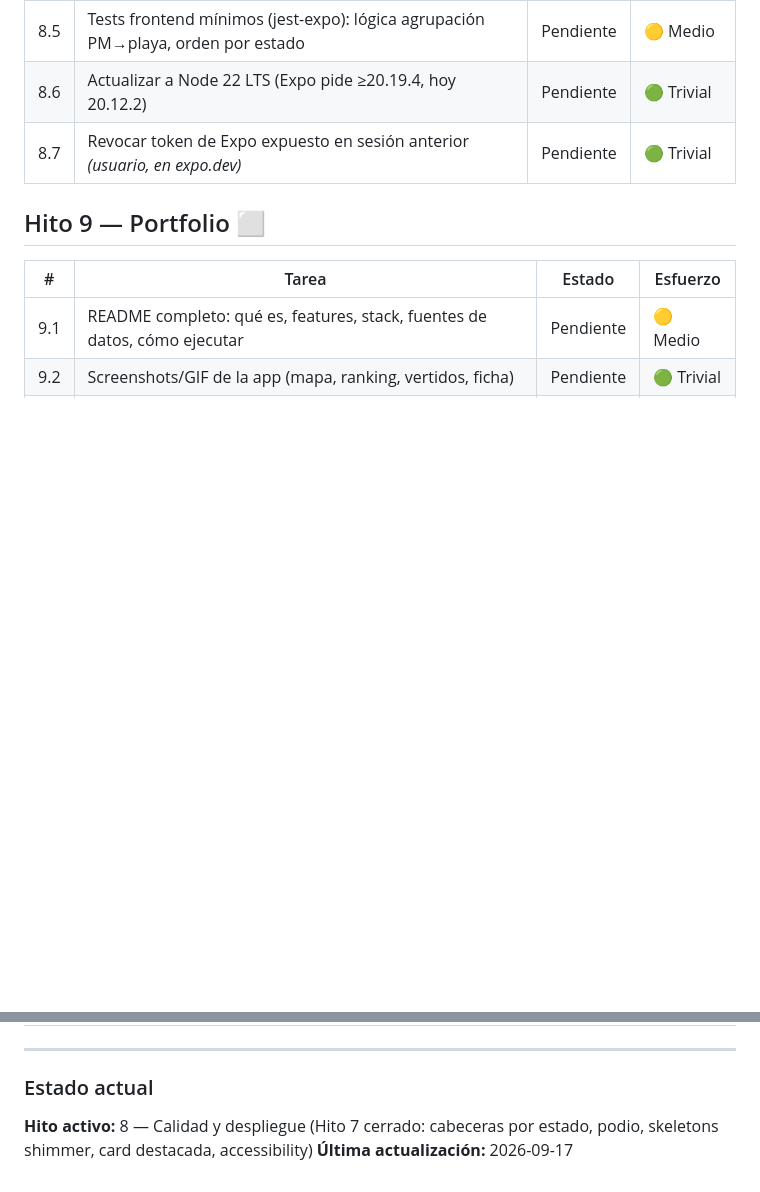
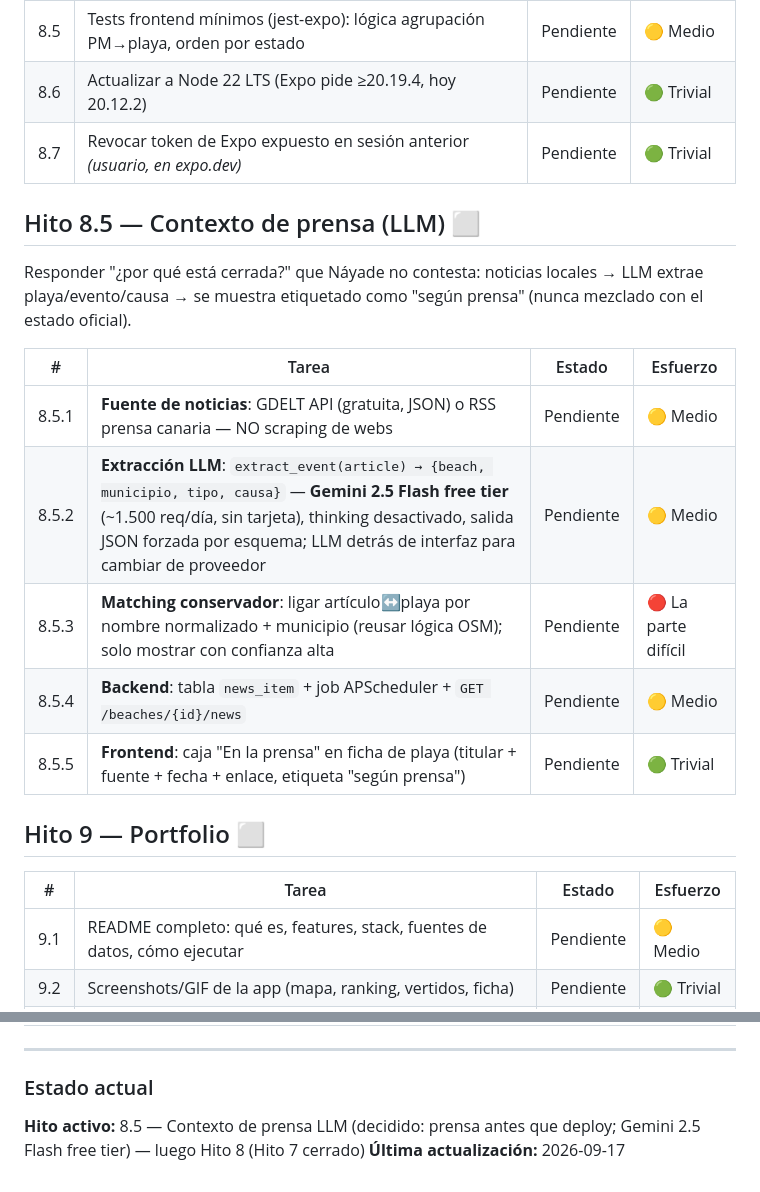
Before and after one commit to ayozegr05/checkcoast-tenerife, a Markdown page: ROADMAP.md, 2 parts joined by grey strips. Drawn GitHub-style; blank space fills up the shorter version.

Commit message:
docs: Hito 8.5 - contexto de prensa con LLM (Gemini 2.5 Flash free tier)
Generated with Devin

```diff
--- a/ROADMAP.md
+++ b/ROADMAP.md
@@ -169,6 +169,20 @@ Tres niveles, en orden de impacto/esfuerzo:
 | 8.6 | Actualizar a Node 22 LTS (Expo pide ≥20.19.4, hoy 20.12.2) | Pendiente | 🟢 Trivial |
 | 8.7 | Revocar token de Expo expuesto en sesión anterior *(usuario, en expo.dev)* | Pendiente | 🟢 Trivial |
 
+## Hito 8.5 — Contexto de prensa (LLM) ⬜
+
+Responder "¿por qué está cerrada?" que Náyade no contesta: noticias
+locales → LLM extrae playa/evento/causa → se muestra etiquetado como
+"según prensa" (nunca mezclado con el estado oficial).
+
+| # | Tarea | Estado | Esfuerzo |
+|---|-------|--------|----------|
+| 8.5.1 | **Fuente de noticias**: GDELT API (gratuita, JSON) o RSS prensa canaria — NO scraping de webs | Pendiente | 🟡 Medio |
+| 8.5.2 | **Extracción LLM**: `extract_event(article) → {beach, municipio, tipo, causa}` — **Gemini 2.5 Flash free tier** (~1.500 req/día, sin tarjeta), thinking desactivado, salida JSON forzada por esquema; LLM detrás de interfaz para cambiar de proveedor | Pendiente | 🟡 Medio |
+| 8.5.3 | **Matching conservador**: ligar artículo↔playa por nombre normalizado + municipio (reusar lógica OSM); solo mostrar con confianza alta | Pendiente | 🔴 La parte difícil |
+| 8.5.4 | **Backend**: tabla `news_item` + job APScheduler + `GET /beaches/{id}/news` | Pendiente | 🟡 Medio |
+| 8.5.5 | **Frontend**: caja "En la prensa" en ficha de playa (titular + fuente + fecha + enlace, etiqueta "según prensa") | Pendiente | 🟢 Trivial |
+
 ## Hito 9 — Portfolio ⬜
 
 | # | Tarea | Estado | Esfuerzo |
@@ -181,5 +195,5 @@ Tres niveles, en orden de impacto/esfuerzo:
 ---
 
 ### Estado actual
-**Hito activo:** 8 — Calidad y despliegue (Hito 7 cerrado: cabeceras por estado, podio, skeletons shimmer, card destacada, accessibility)
+**Hito activo:** 8.5 — Contexto de prensa LLM (decidido: prensa antes que deploy; Gemini 2.5 Flash free tier) — luego Hito 8 (Hito 7 cerrado)
 **Última actualización:** 2026-09-17
```
